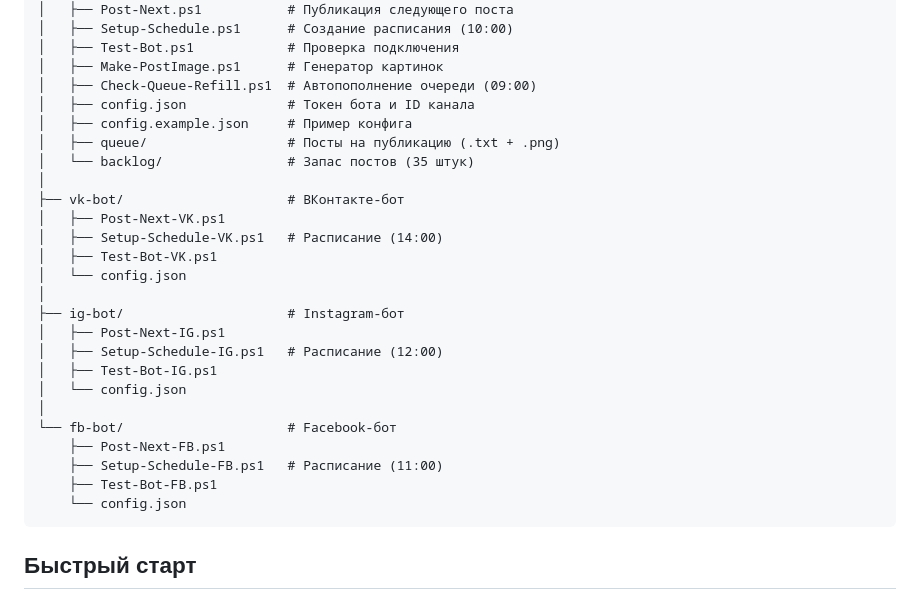
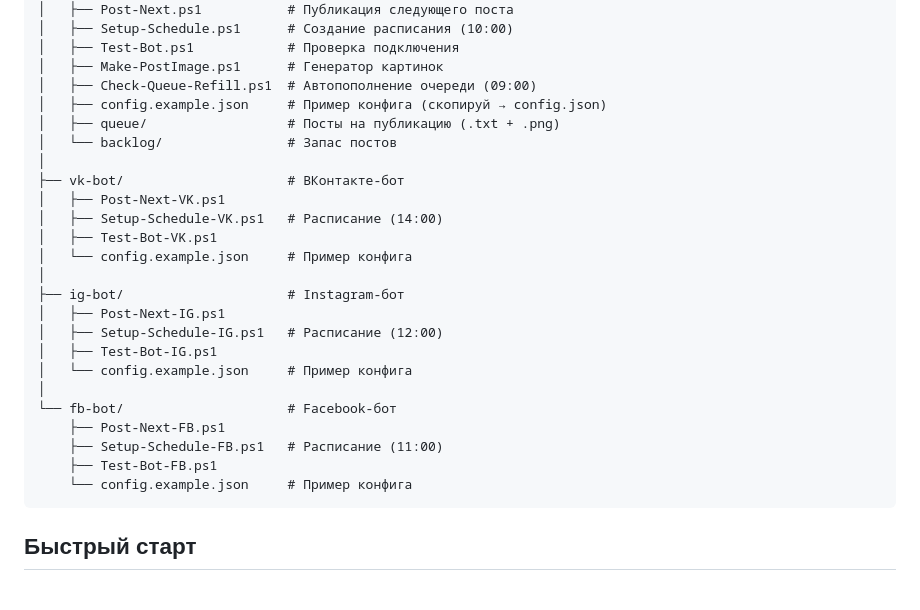
Before and after one commit to O-Simonov/nl-promotion, a Markdown page: README.md, the part around the change. Drawn GitHub-style.

Commit message:
README: убран config.json из схемы, оставлен config.example.json

````diff
--- a/README.md
+++ b/README.md
@@ -23,28 +23,27 @@ NL_produkt/
 │   ├── Test-Bot.ps1            # Проверка подключения
 │   ├── Make-PostImage.ps1      # Генератор картинок
 │   ├── Check-Queue-Refill.ps1  # Автопополнение очереди (09:00)
-│   ├── config.json             # Токен бота и ID канала
-│   ├── config.example.json     # Пример конфига
+│   ├── config.example.json     # Пример конфига (скопируй → config.json)
 │   ├── queue/                  # Посты на публикацию (.txt + .png)
-│   └── backlog/                # Запас постов (35 штук)
+│   └── backlog/                # Запас постов
 │
 ├── vk-bot/                     # ВКонтакте-бот
 │   ├── Post-Next-VK.ps1
 │   ├── Setup-Schedule-VK.ps1   # Расписание (14:00)
 │   ├── Test-Bot-VK.ps1
-│   └── config.json
+│   └── config.example.json     # Пример конфига
 │
 ├── ig-bot/                     # Instagram-бот
 │   ├── Post-Next-IG.ps1
 │   ├── Setup-Schedule-IG.ps1   # Расписание (12:00)
 │   ├── Test-Bot-IG.ps1
-│   └── config.json
+│   └── config.example.json     # Пример конфига
 │
 └── fb-bot/                     # Facebook-бот
     ├── Post-Next-FB.ps1
     ├── Setup-Schedule-FB.ps1   # Расписание (11:00)
     ├── Test-Bot-FB.ps1
-    └── config.json
+    └── config.example.json     # Пример конфига
 ```
 
 ## Быстрый старт
````
